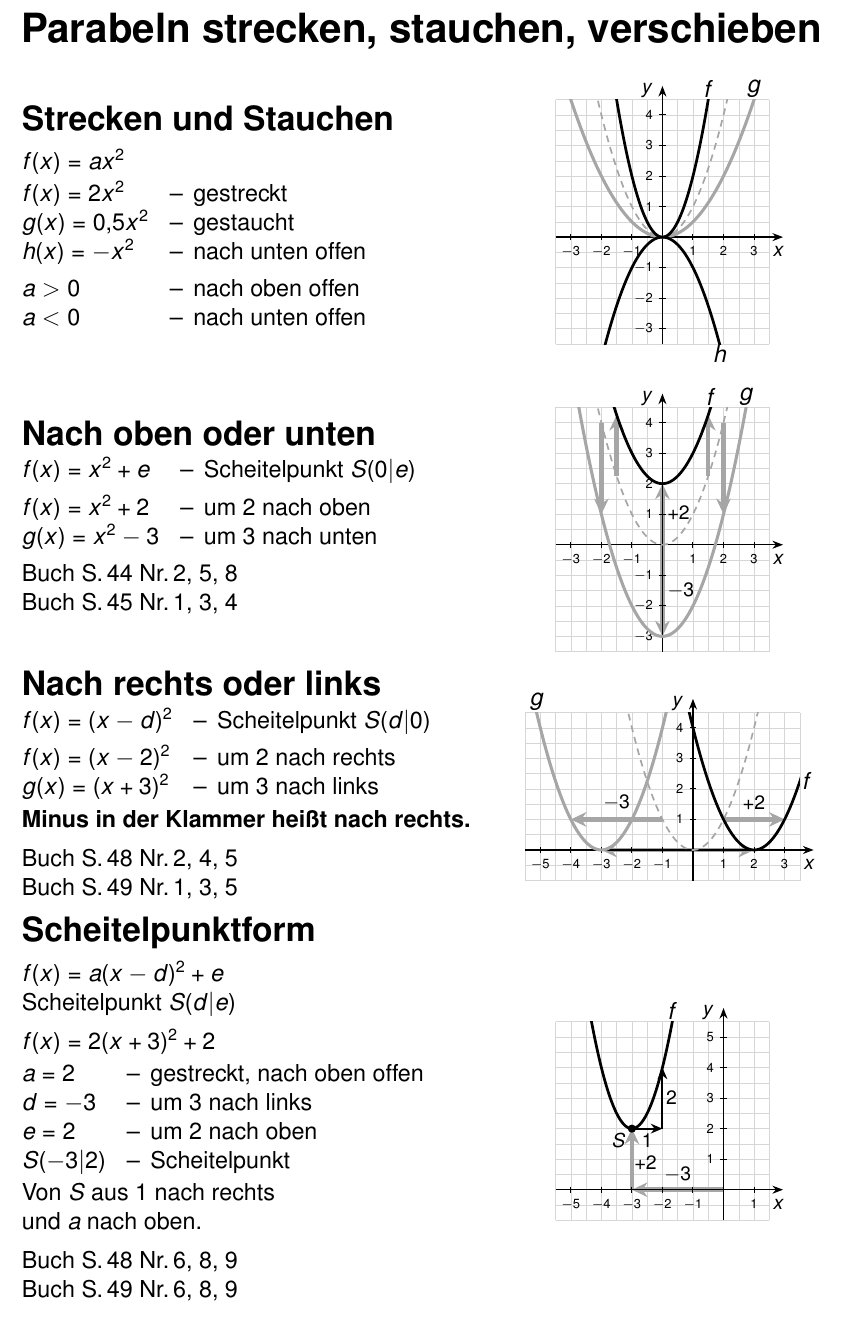
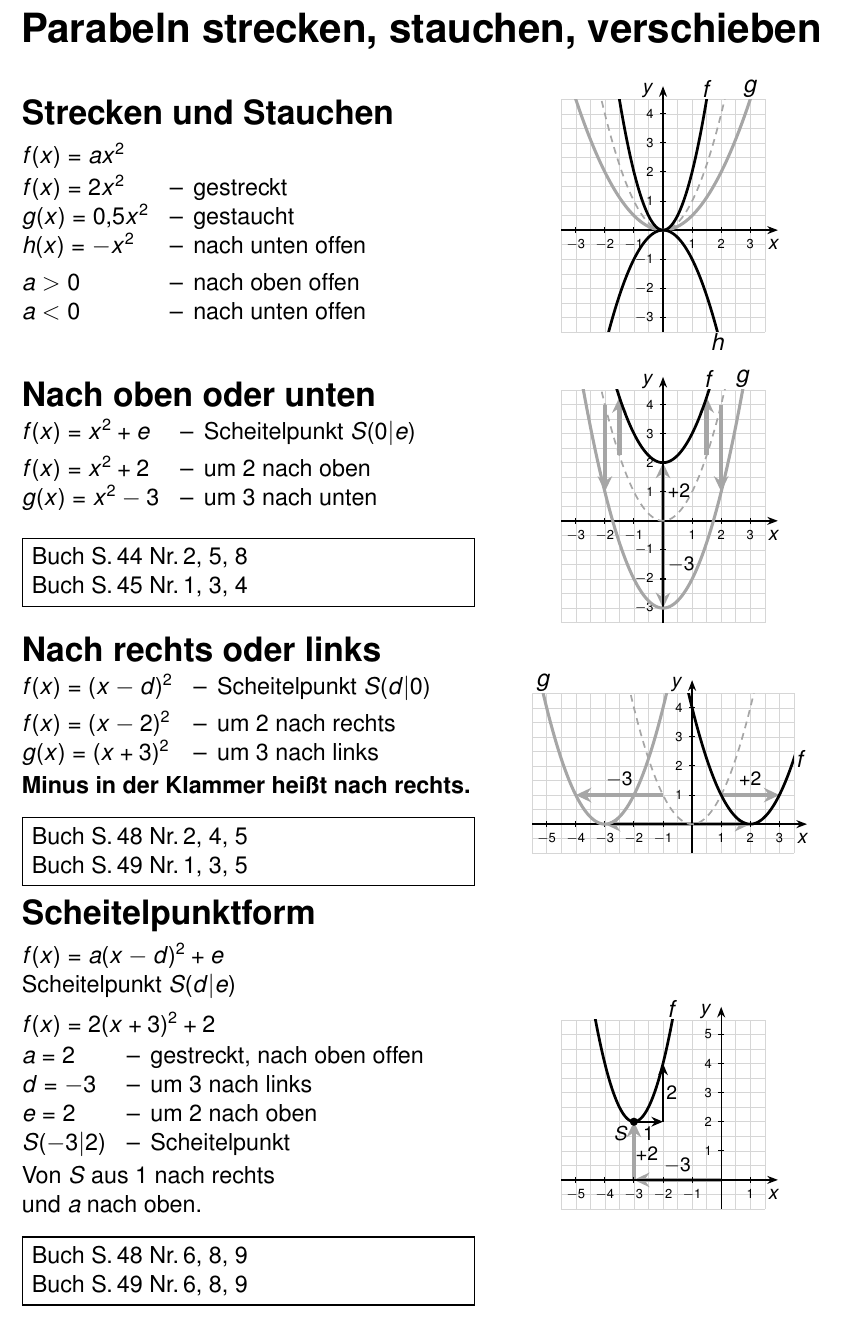
Before and after one commit to fmeierupb/PlenumMathe10, a LaTeX document (tex/ab-parabeln.tex): part of page 1 of 2, cut so that both start at the same text. Compiled offline with pdfLaTeX.

Commit message:
Blatt Parabeln: Buchaufgaben im eigenen Rahmen mit Abstand
Co-Authored-By: Claude Opus 5.5 <noreply@anthropic.com>
Claude-Session: https://claude.ai/code/session_014D9hKSKrHf7yofxRtPT2Vd

```diff
--- a/tex/ab-parabeln.tex
+++ b/tex/ab-parabeln.tex
@@ -47,10 +47,13 @@
   lab/.style={inner sep=1pt, font=\normalsize}
 }
 % Formel, eingerückter Spiegelstrich, Beschriftung. Die Striche stehen untereinander.
+% Buchaufgaben im eigenen Rahmen, mit Abstand zu den Informationen darüber.
+\newcommand{\buch}[1]{\par\vspace{0.45cm}\noindent{\setlength{\fboxsep}{5pt}\setlength{\fboxrule}{0.8pt}%
+\fbox{\parbox{\dimexpr\linewidth-2\fboxsep-2\fboxrule\relax}{#1}}}}
 \newenvironment{liste}{\begin{tabular}{@{}l@{\hspace{0.9em}}l@{\hspace{0.45em}}l@{}}}{\end{tabular}}
 
 \renewcommand{\bl}{0.55}
-\newcommand{\sk}{0.63cm}
+\newcommand{\sk}{0.6cm}
 \begin{document}
 
 {\LARGE\bfseries Parabeln strecken, stauchen, verschieben\par}
@@ -79,16 +82,15 @@ $a < 0$ & -- & nach unten offen
   \node[lab, below] at (1.87,-3.5) {$h$};
 \end{tikzpicture}}
 
-\vspace{0.35cm}
+\vspace{0.25cm}
 
 \block{Nach oben oder unten}{%
 \begin{liste}
 $f(x) = x^2 + e$ & -- & Scheitelpunkt $S(0|e)$\\[5pt]
 $f(x) = x^2 + 2$ & -- & um 2 nach oben\\
 $g(x) = x^2 - 3$ & -- & um 3 nach unten
-\end{liste}\par\medskip
-Buch S.\,44 Nr.\,2, 5, 8\par
-Buch S.\,45 Nr.\,1, 3, 4}{%
+\end{liste}
+\buch{Buch S.\,44 Nr.\,2, 5, 8\\ Buch S.\,45 Nr.\,1, 3, 4}}{%
 \begin{tikzpicture}[x=\sk,y=\sk]
   \gitter{-3.5}{3.5}{-3.5}{4.5}
   \draw[schub] (0,0) -- (0,2);
@@ -109,7 +111,7 @@ Buch S.\,45 Nr.\,1, 3, 4}{%
   \node[lab, above] at (2.74,4.5) {$g$};
 \end{tikzpicture}}
 
-\vspace{0.35cm}
+\vspace{0.25cm}
 
 \block{Nach rechts oder links}{%
 \begin{liste}
@@ -117,9 +119,8 @@ $f(x) = (x - d)^2$ & -- & Scheitelpunkt $S(d|0)$\\[5pt]
 $f(x) = (x - 2)^2$ & -- & um 2 nach rechts\\
 $g(x) = (x + 3)^2$ & -- & um 3 nach links
 \end{liste}\par\smallskip
-\textbf{Minus in der Klammer heißt nach rechts.}\par\medskip
-Buch S.\,48 Nr.\,2, 4, 5\par
-Buch S.\,49 Nr.\,1, 3, 5}{%
+\textbf{Minus in der Klammer heißt nach rechts.}
+\buch{Buch S.\,48 Nr.\,2, 4, 5\\ Buch S.\,49 Nr.\,1, 3, 5}}{%
 \begin{tikzpicture}[x=\sk,y=\sk]
   \gitter{-5.5}{3.5}{-1}{4.5}
   \draw[schub] (0,0) -- (2,0);
@@ -150,9 +151,8 @@ $d = -3$ & -- & um 3 nach links\\
 $e = 2$ & -- & um 2 nach oben\\
 $S(-3|2)$ & -- & Scheitelpunkt
 \end{liste}\par\smallskip
-Von $S$ aus 1 nach rechts\par und $a$ nach oben.\par\medskip
-Buch S.\,48 Nr.\,6, 8, 9\par
-Buch S.\,49 Nr.\,6, 8, 9}{%
+Von $S$ aus 1 nach rechts\par und $a$ nach oben.
+\buch{Buch S.\,48 Nr.\,6, 8, 9\\ Buch S.\,49 Nr.\,6, 8, 9}}{%
 \begin{tikzpicture}[x=\sk,y=\sk]
   \gitter{-5.5}{1.5}{-1}{5.5}
   \draw[schub] (0,0) -- (-3,0);
```
Also changed, not shown: ab/ab-parabeln.pdf, ab/ab-parabeln.svg, tex/ab-parabeln.tex (2 more changed lines), 2 other files.
